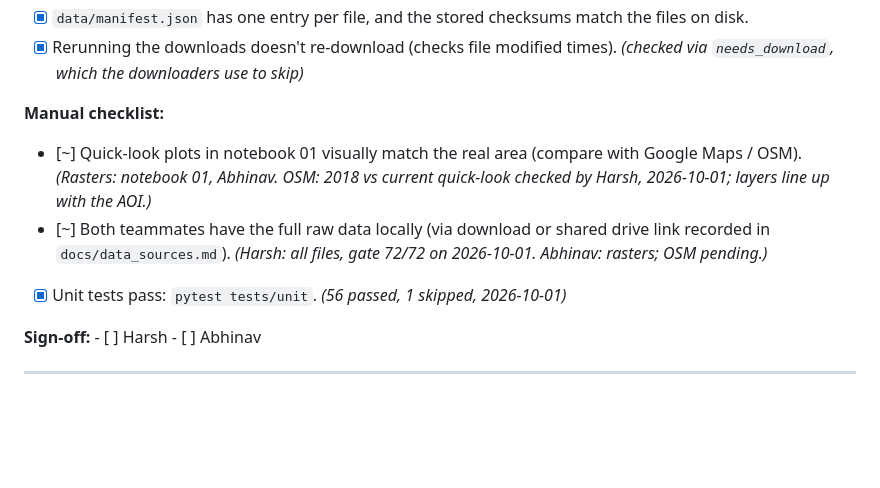
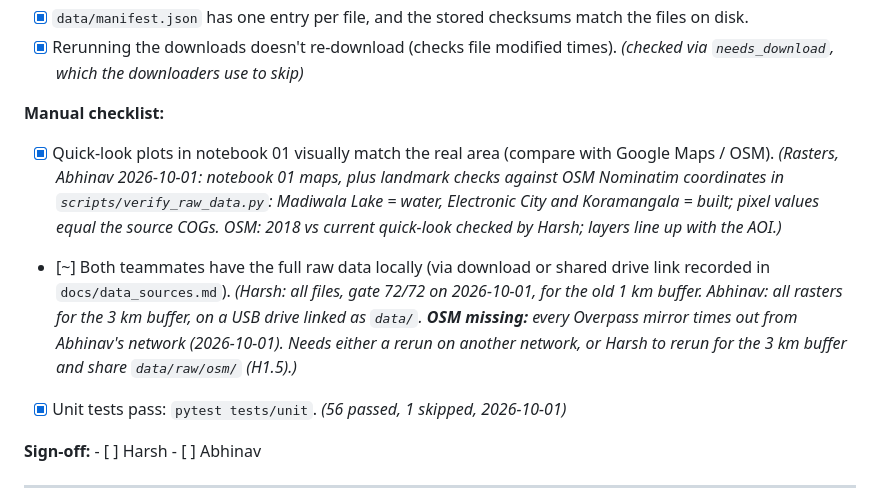
Before and after one commit to code-Harsh247/gis-urban-suitability, a Markdown page: docs/Tasks.md, the part around the change. Rendered like a GitHub page; blank space fills up the shorter version.

Commit message:
Phase 2: raster quick-look checked against landmarks; record OSM data status on Abhinav's laptop

```diff
--- a/docs/Tasks.md
+++ b/docs/Tasks.md
@@ -146,8 +146,8 @@ Status on Abhinav's laptop (2026-10-01): **14 passed** (11 offline + 3 network).
 - [x] Rerunning the downloads doesn't re-download (checks file modified times). *(checked via `needs_download`, which the downloaders use to skip)*
 
 **Manual checklist:**
-- [~] Quick-look plots in notebook 01 visually match the real area (compare with Google Maps / OSM). *(Rasters: notebook 01, Abhinav. OSM: 2018 vs current quick-look checked by Harsh, 2026-10-01; layers line up with the AOI.)*
-- [~] Both teammates have the full raw data locally (via download or shared drive link recorded in `docs/data_sources.md`). *(Harsh: all files, gate 72/72 on 2026-10-01. Abhinav: rasters; OSM pending.)*
+- [x] Quick-look plots in notebook 01 visually match the real area (compare with Google Maps / OSM). *(Rasters, Abhinav 2026-10-01: notebook 01 maps, plus landmark checks against OSM Nominatim coordinates in `scripts/verify_raw_data.py`: Madiwala Lake = water, Electronic City and Koramangala = built; pixel values equal the source COGs. OSM: 2018 vs current quick-look checked by Harsh; layers line up with the AOI.)*
+- [~] Both teammates have the full raw data locally (via download or shared drive link recorded in `docs/data_sources.md`). *(Harsh: all files, gate 72/72 on 2026-10-01, for the old 1 km buffer. Abhinav: all rasters for the 3 km buffer, on a USB drive linked as `data/`. **OSM missing:** every Overpass mirror times out from Abhinav's network (2026-10-01). Needs either a rerun on another network, or Harsh to rerun for the 3 km buffer and share `data/raw/osm/` (H1.5).)*
 - [x] Unit tests pass: `pytest tests/unit`. *(56 passed, 1 skipped, 2026-10-01)*
 
 **Sign-off:** - [ ] Harsh  - [ ] Abhinav
```
